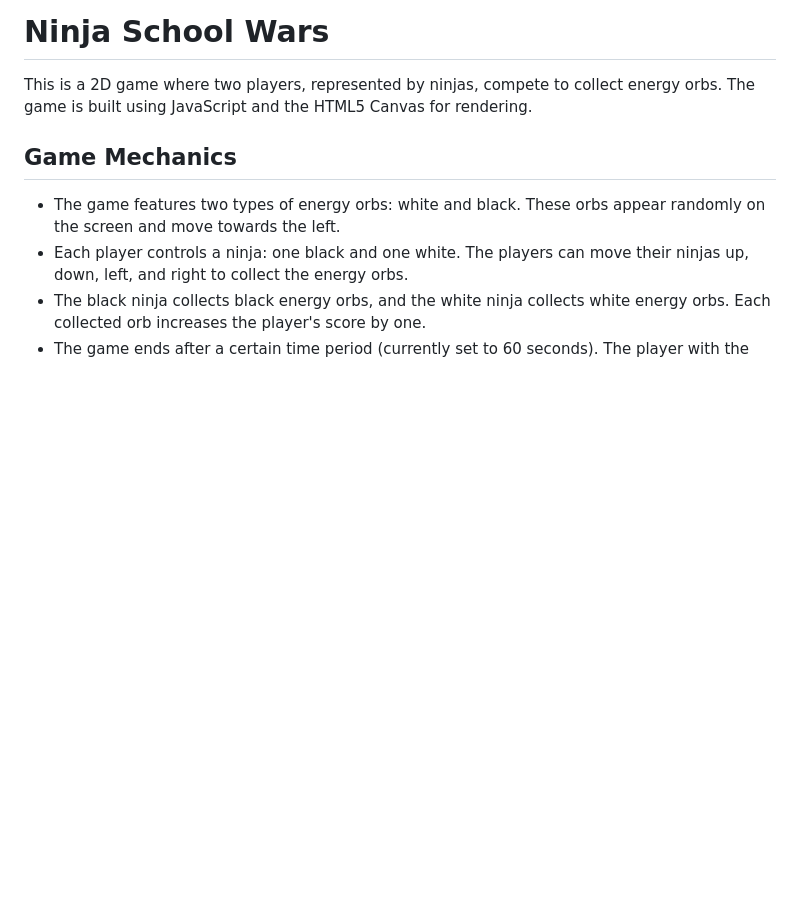
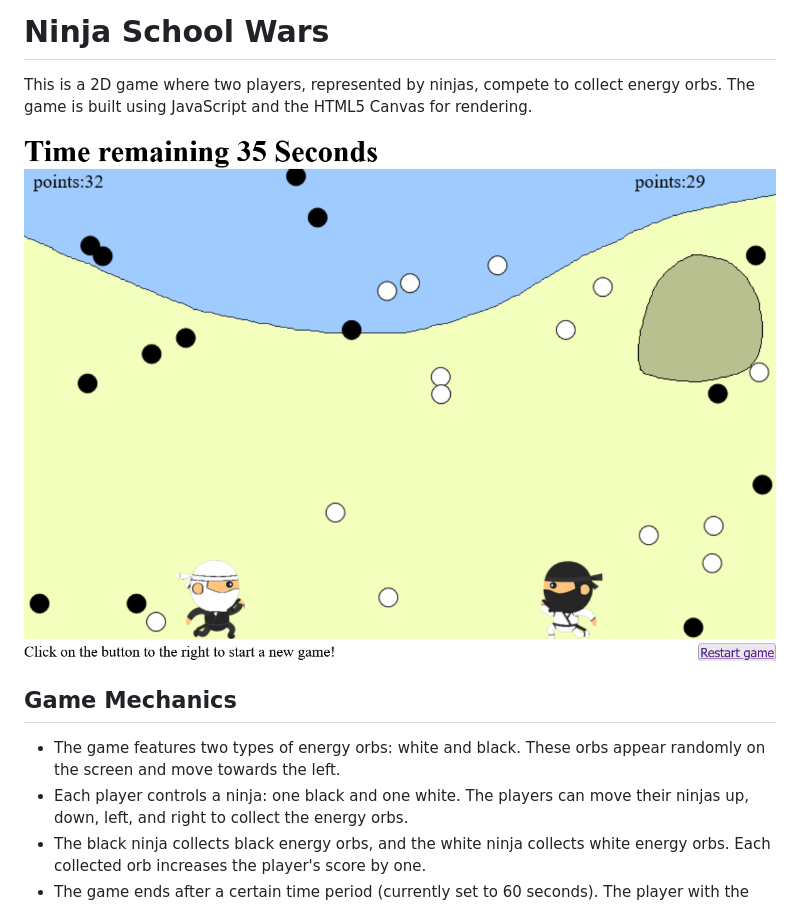
Before and after one commit to TJ-Abbing/Ninja-School-Wars, a Markdown page: README.md, the part around the change. GitHub-like rendering; pictures changed too: images/screenshot.png (added); blank space fills up the shorter version.

```diff
--- a/README.md
+++ b/README.md
@@ -1,6 +1,8 @@
 # Ninja School Wars
 
 This is a 2D game where two players, represented by ninjas, compete to collect energy orbs. The game is built using JavaScript and the HTML5 Canvas for rendering.
+
+![Screenshot](images/screenshot.png)
 
 ## Game Mechanics
 
```
